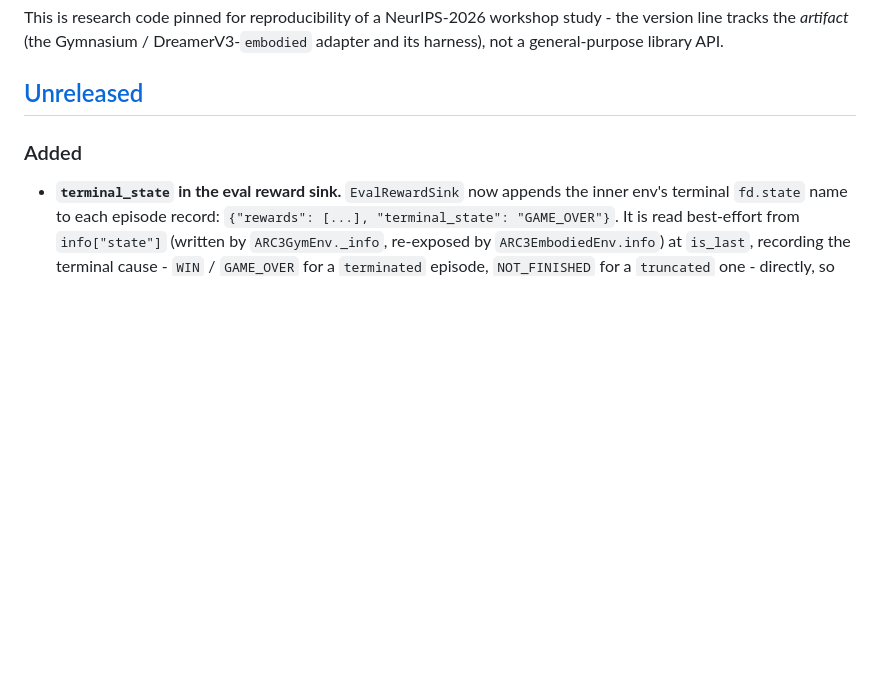
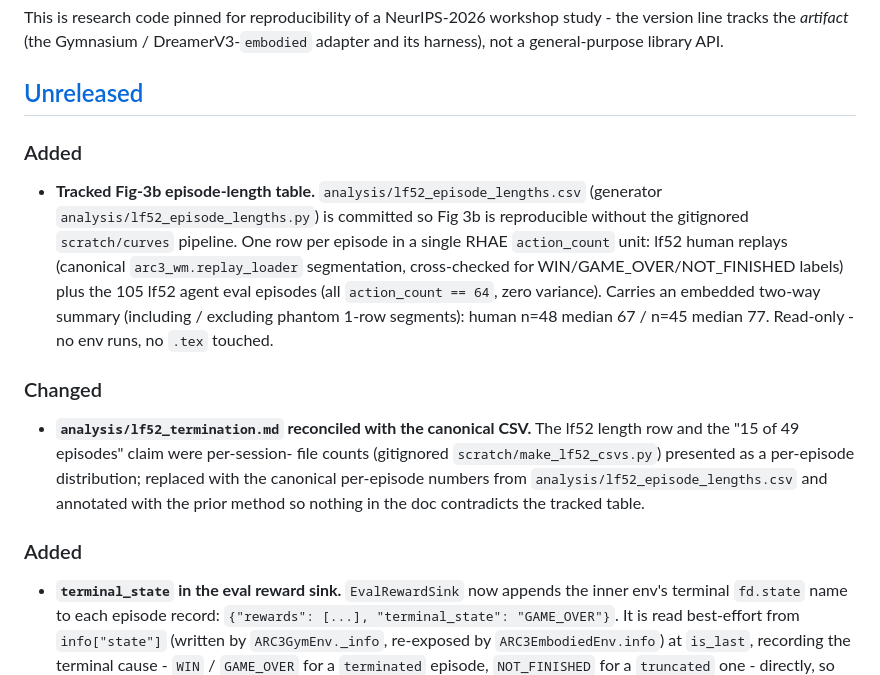
Before and after one commit to ssrhaso/arc3-wm, a Markdown page: CHANGELOG.md, the part around the change. Drawn GitHub-style; blank space fills up the shorter version.

Commit message:
docs(changelog): note tracked Fig-3b CSV and lf52_termination reconcile

```diff
--- a/CHANGELOG.md
+++ b/CHANGELOG.md
@@ -10,6 +10,28 @@ Gymnasium / DreamerV3-`embodied` adapter and its harness), not a
 general-purpose library API.
 
 ## [Unreleased]
+
+### Added
+
+- **Tracked Fig-3b episode-length table.**
+  `analysis/lf52_episode_lengths.csv` (generator
+  `analysis/lf52_episode_lengths.py`) is committed so Fig 3b is
+  reproducible without the gitignored `scratch/curves` pipeline. One row
+  per episode in a single RHAE `action_count` unit: lf52 human replays
+  (canonical `arc3_wm.replay_loader` segmentation, cross-checked for
+  WIN/GAME_OVER/NOT_FINISHED labels) plus the 105 lf52 agent eval episodes
+  (all `action_count == 64`, zero variance). Carries an embedded two-way
+  summary (including / excluding phantom 1-row segments): human n=48
+  median 67 / n=45 median 77. Read-only - no env runs, no `.tex` touched.
+
+### Changed
+
+- **`analysis/lf52_termination.md` reconciled with the canonical CSV.**
+  The lf52 length row and the "15 of 49 episodes" claim were per-session-
+  file counts (gitignored `scratch/make_lf52_csvs.py`) presented as a
+  per-episode distribution; replaced with the canonical per-episode
+  numbers from `analysis/lf52_episode_lengths.csv` and annotated with the
+  prior method so nothing in the doc contradicts the tracked table.
 
 ### Added
 
```
